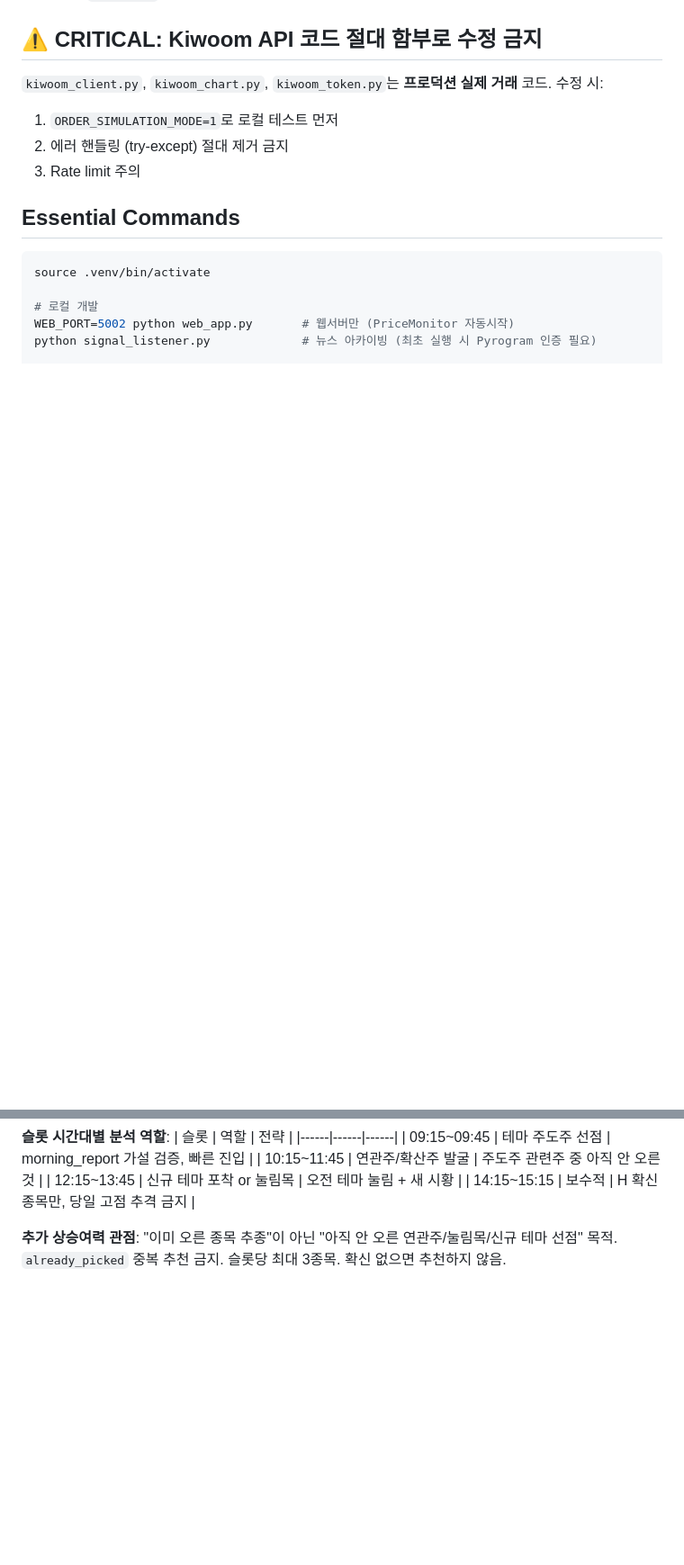
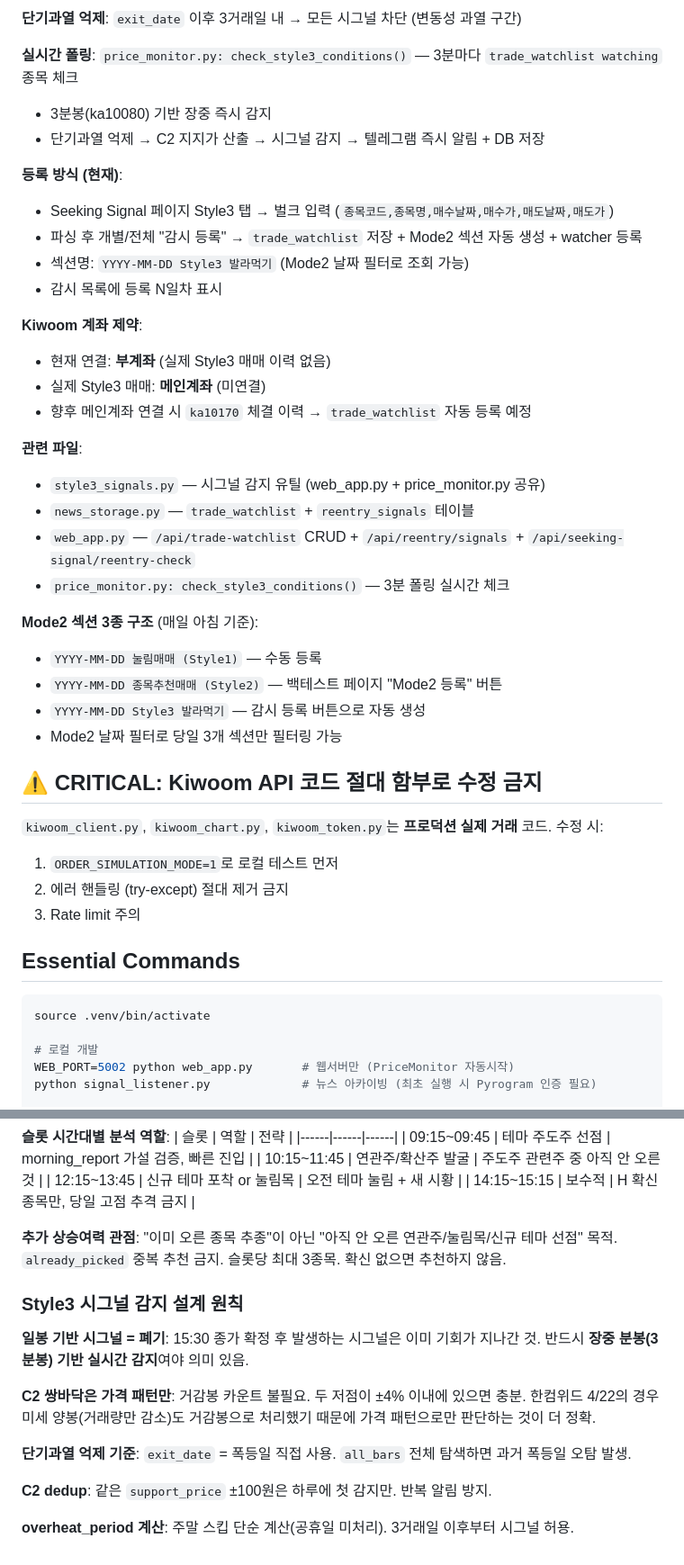
Before and after one commit to Together-msim/newkiwoom, a Markdown page: CLAUDE.md, 2 parts joined by grey strips. Shown at 90% size. Drawn GitHub-style; blank space fills up the shorter version.

```diff
--- a/CLAUDE.md
+++ b/CLAUDE.md
@@ -16,3 +66,31 @@ Tactic1/2 (`bot_v3.py`)는 구형 기능으로 현재 미사용.
+**단기과열 억제**: `exit_date` 이후 3거래일 내 → 모든 시그널 차단 (변동성 과열 구간)
+
+**실시간 폴링**: `price_monitor.py: check_style3_conditions()` — 3분마다 `trade_watchlist watching` 종목 체크
+- 3분봉(ka10080) 기반 장중 즉시 감지
+- 단기과열 억제 → C2 지지가 산출 → 시그널 감지 → 텔레그램 즉시 알림 + DB 저장
+
+**등록 방식 (현재)**:
+- Seeking Signal 페이지 Style3 탭 → 벌크 입력 (`종목코드,종목명,매수날짜,매수가,매도날짜,매도가`)
+- 파싱 후 개별/전체 "감시 등록" → `trade_watchlist` 저장 + Mode2 섹션 자동 생성 + watcher 등록
+- 섹션명: `YYYY-MM-DD Style3 발라먹기` (Mode2 날짜 필터로 조회 가능)
+- 감시 목록에 등록 N일차 표시
+
+**Kiwoom 계좌 제약**:
+- 현재 연결: **부계좌** (실제 Style3 매매 이력 없음)
+- 실제 Style3 매매: **메인계좌** (미연결)
+- 향후 메인계좌 연결 시 `ka10170` 체결 이력 → `trade_watchlist` 자동 등록 예정
+
+**관련 파일**:
+- `style3_signals.py` — 시그널 감지 유틸 (web_app.py + price_monitor.py 공유)
+- `news_storage.py` — `trade_watchlist` + `reentry_signals` 테이블
+- `web_app.py` — `/api/trade-watchlist` CRUD + `/api/reentry/signals` + `/api/seeking-signal/reentry-check`
+- `price_monitor.py: check_style3_conditions()` — 3분 폴링 실시간 체크
+
+**Mode2 섹션 3종 구조** (매일 아침 기준):
+- `YYYY-MM-DD 눌림매매 (Style1)` — 수동 등록
+- `YYYY-MM-DD 종목추천매매 (Style2)` — 백테스트 페이지 "Mode2 등록" 버튼
+- `YYYY-MM-DD Style3 발라먹기` — 감시 등록 버튼으로 자동 생성
+- Mode2 날짜 필터로 당일 3개 섹션만 필터링 가능
 
 ## ⚠️ CRITICAL: Kiwoom API 코드 절대 함부로 수정 금지
 
@@ -815,3 +893,15 @@ AI 분석 소스 우선순위 결정 원칙:
 
 **추가 상승여력 관점**: "이미 오른 종목 추종"이 아닌 "아직 안 오른 연관주/눌림목/신규 테마 선점" 목적.
 `already_picked` 중복 추천 금지. 슬롯당 최대 3종목. 확신 없으면 추천하지 않음.
+
+### Style3 시그널 감지 설계 원칙
+
+**일봉 기반 시그널 = 폐기**: 15:30 종가 확정 후 발생하는 시그널은 이미 기회가 지나간 것. 반드시 **장중 분봉(3분봉) 기반 실시간 감지**여야 의미 있음.
+
+**C2 쌍바닥은 가격 패턴만**: 거감봉 카운트 불필요. 두 저점이 ±4% 이내에 있으면 충분. 한컴위드 4/22의 경우 미세 양봉(거래량만 감소)도 거감봉으로 처리했기 때문에 가격 패턴으로만 판단하는 것이 더 정확.
+
+**단기과열 억제 기준**: `exit_date` = 폭등일 직접 사용. `all_bars` 전체 탐색하면 과거 폭등일 오탐 발생.
+
+**C2 dedup**: 같은 `support_price` ±100원은 하루에 첫 감지만. 반복 알림 방지.
+
+**overheat_period 계산**: 주말 스킵 단순 계산(공휴일 미처리). 3거래일 이후부터 시그널 허용.
```
Also changed, not shown: other parts of CLAUDE.md (+50 -0 lines).
